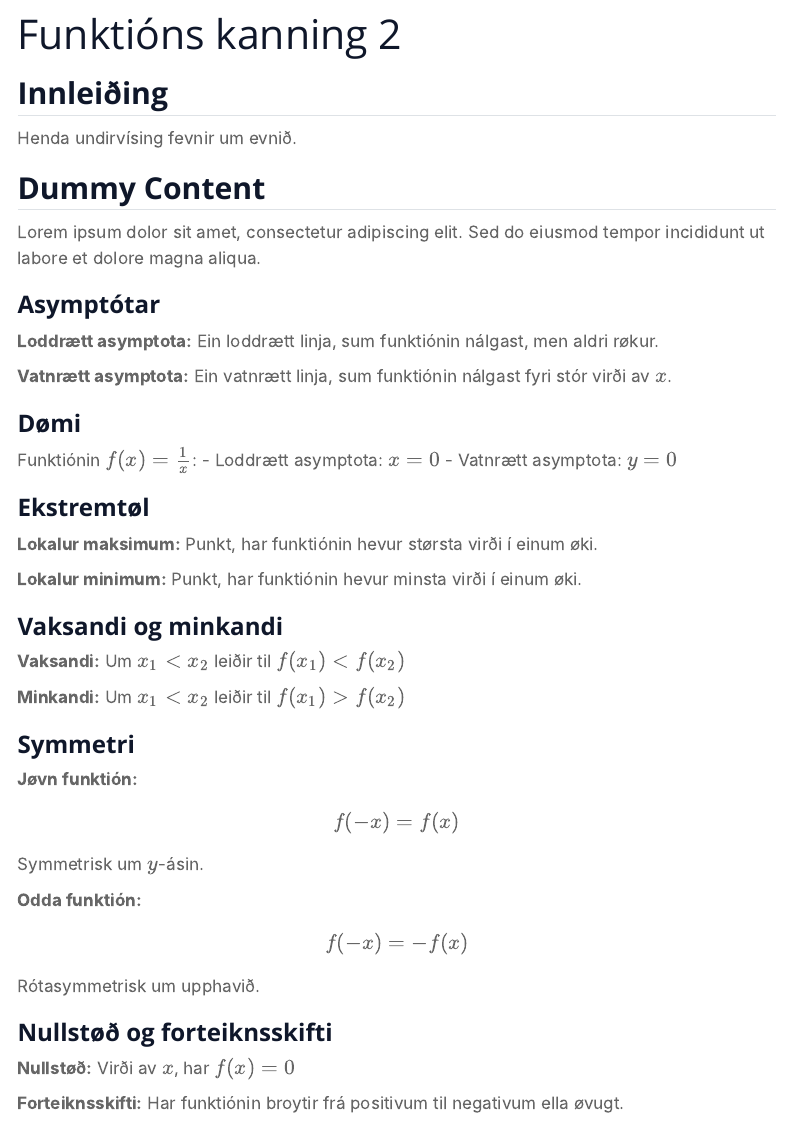
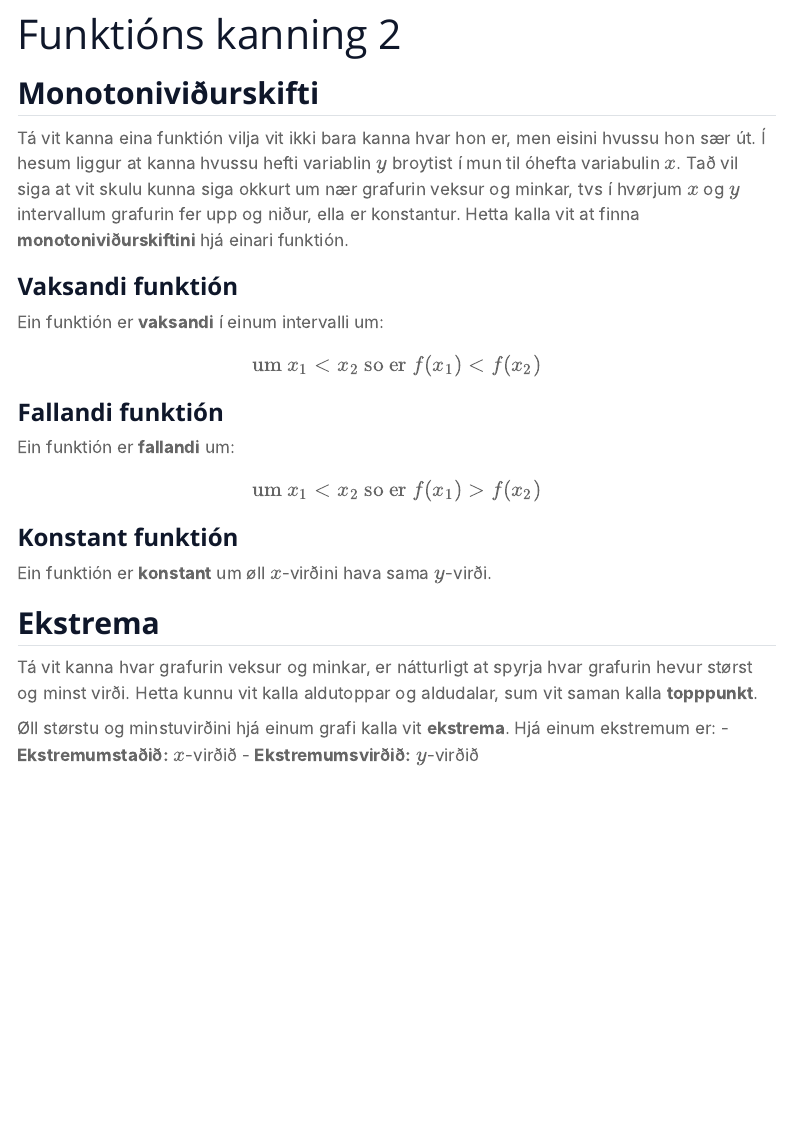
Before and after one commit to tannstori/Quarto_2.0, a Quarto document (years/1.g/funktionir/funktions_kanning_2.qmd): the page in a window 1100 px wide, from 70 px down. Rendered offline with R 4.5, knitr and Pandoc in place of Quarto, with nearby package versions; menus at the side of the page are left out.

Commit message:
funktionskanning

```diff
--- a/years/1.g/funktionir/funktions_kanning_2.qmd
+++ b/years/1.g/funktionir/funktions_kanning_2.qmd
@@ -2,62 +2,28 @@
 title: "Funktións kanning 2"
 ---
 
-## Innleiðing
+## Monotoniviðurskifti
 
-Henda undirvísing fevnir um evnið.
+Tá vit kanna eina funktión vilja vit ikki bara kanna hvar hon er, men eisini hvussu hon sær út. Í hesum liggur at kanna hvussu hefti variablin $y$ broytist í mun til óhefta variabulin $x$. Tað vil siga at vit skulu kunna siga okkurt um nær grafurin veksur og minkar, tvs í hvørjum $x$ og $y$ intervallum grafurin fer upp og niður, ella er konstantur. Hetta kalla vit at finna **monotoniviðurskiftini** hjá einari funktión.
 
-## Dummy Content
+### Vaksandi funktión
 
-Lorem ipsum dolor sit amet, consectetur adipiscing elit. Sed do eiusmod tempor incididunt ut labore et dolore magna aliqua.
+Ein funktión er **vaksandi** í einum intervalli um:
 
-### Asymptótar
+$$\text{um } x_1 < x_2 \text{ so er } f(x_1) < f(x_2)$$
 
-**Loddrætt asymptota:**
-Ein loddrætt linja, sum funktiónin nálgast, men aldri røkur.
+### Fallandi funktión
 
-**Vatnrætt asymptota:**
-Ein vatnrætt linja, sum funktiónin nálgast fyri stór virði av $x$.
+Ein funktión er **fallandi** um:
 
-### Dømi
+$$\text{um } x_1 < x_2 \text{ so er } f(x_1) > f(x_2)$$
 
-Funktiónin $f(x) = \frac{1}{x}$:
-- Loddrætt asymptota: $x = 0$
-- Vatnrætt asymptota: $y = 0$
+### Konstant funktión
 
-### Ekstremtøl
+Ein funktión er **konstant** um øll $x$-virðini hava sama $y$-virði.
 
-**Lokalur maksimum:**
-Punkt, har funktiónin hevur størsta virði í einum øki.
+## Ekstrema
 
-**Lokalur minimum:**
-Punkt, har funktiónin hevur minsta virði í einum øki.
+Tá vit kanna hvar grafurin veksur og minkar, er nátturligt at spyrja hvar grafurin hevur størst og minst virði. Hetta kunnu vit kalla aldutoppar og aldudalar, sum vit saman kalla **topppunkt**.
 
-### Vaksandi og minkandi
-
-**Vaksandi:**
-Um $x_1 < x_2$ leiðir til $f(x_1) < f(x_2)$
-
-**Minkandi:**
-Um $x_1 < x_2$ leiðir til $f(x_1) > f(x_2)$
-
-### Symmetri
-
-**Jøvn funktión:**
-$$
-f(-x) = f(x)
-$$
-Symmetrisk um $y$-ásin.
-
-**Odda funktión:**
-$$
-f(-x) = -f(x)
-$$
-Rótasymmetrisk um upphavið.
-
-### Nullstøð og forteiknsskifti
-
-**Nullstøð:**
-Virði av $x$, har $f(x) = 0$
-
-**Forteiknsskifti:**
-Har funktiónin broytir frá positivum til negativum ella øvugt.
+Øll størstu og minstuvirðini hjá einum grafi kalla vit **ekstrema**. Hjá einum ekstremum er:
```
Also changed, not shown: years/1.g/funktionir/funktions_kanning.qmd (+12 -41 lines), years/1.g/funktionir/funktions_kanning_2.qmd (4 more changed lines), 4 other files.
